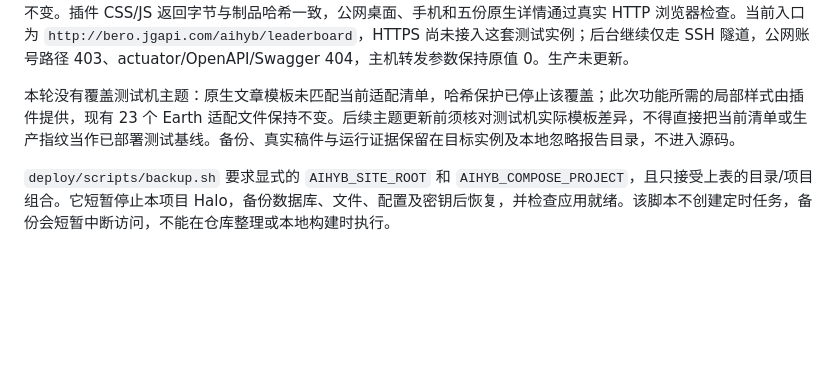
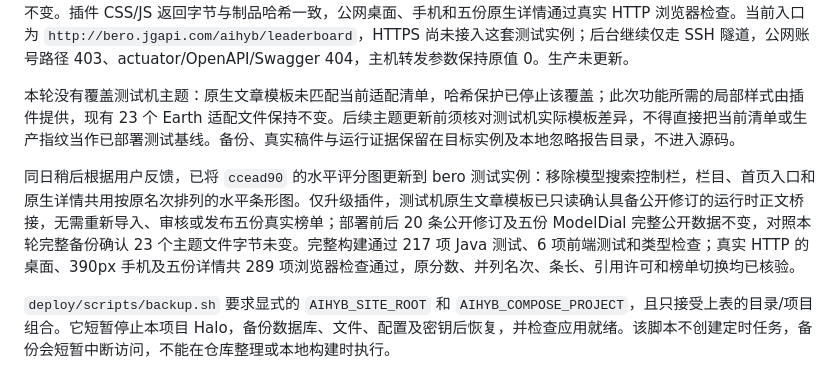
Before and after one commit to cheedonghu/aihyb, a Markdown page: docs/deployment.md, the part around the change. GitHub-like rendering; blank space fills up the shorter version.

Commit message:
Record verified ranking chart deployment on bero

```diff
--- a/docs/deployment.md
+++ b/docs/deployment.md
@@ -35,6 +35,8 @@
 
 本轮没有覆盖测试机主题：原生文章模板未匹配当前适配清单，哈希保护已停止该覆盖；此次功能所需的局部样式由插件提供，现有 23 个 Earth 适配文件保持不变。后续主题更新前须核对测试机实际模板差异，不得直接把当前清单或生产指纹当作已部署测试基线。备份、真实稿件与运行证据保留在目标实例及本地忽略报告目录，不进入源码。
 
+同日稍后根据用户反馈，已将 `ccead90` 的水平评分图更新到 bero 测试实例：移除模型搜索控制栏，栏目、首页入口和原生详情共用按原名次排列的水平条形图。仅升级插件，测试机原生文章模板已只读确认具备公开修订的运行时正文桥接，无需重新导入、审核或发布五份真实榜单；部署前后 20 条公开修订及五份 ModelDial 完整公开数据不变，对照本轮完整备份确认 23 个主题文件字节未变。完整构建通过 217 项 Java 测试、6 项前端测试和类型检查；真实 HTTP 的桌面、390px 手机及五份详情共 289 项浏览器检查通过，原分数、并列名次、条长、引用许可和榜单切换均已核验。
+
 `deploy/scripts/backup.sh` 要求显式的 `AIHYB_SITE_ROOT` 和 `AIHYB_COMPOSE_PROJECT`，且只接受上表的目录/项目组合。它短暂停止本项目 Halo，备份数据库、文件、配置及密钥后恢复，并检查应用就绪。该脚本不创建定时任务，备份会短暂中断访问，不能在仓库整理或本地构建时执行。
 
 完整新实例恢复涉及数据库、Halo 工作目录、私密配置、固定镜像和 COS 引用，须在独立目录演练并验证业务版本。旧的首次迁移脚本已归档，不应作为日常更新命令；本轮没有新建或验证通用恢复工具。
```
